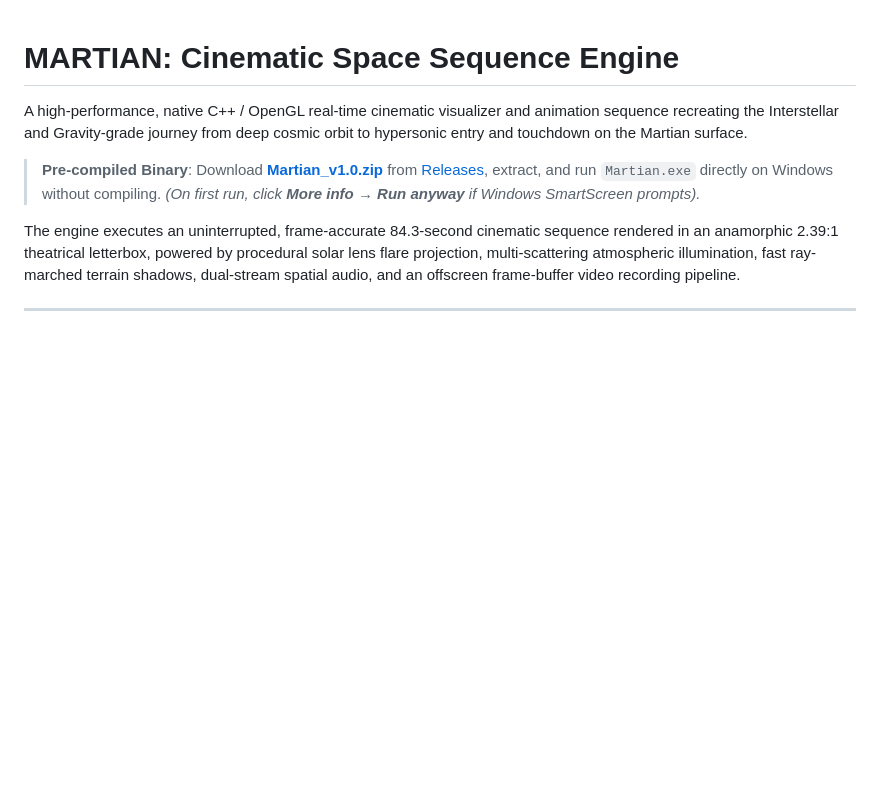
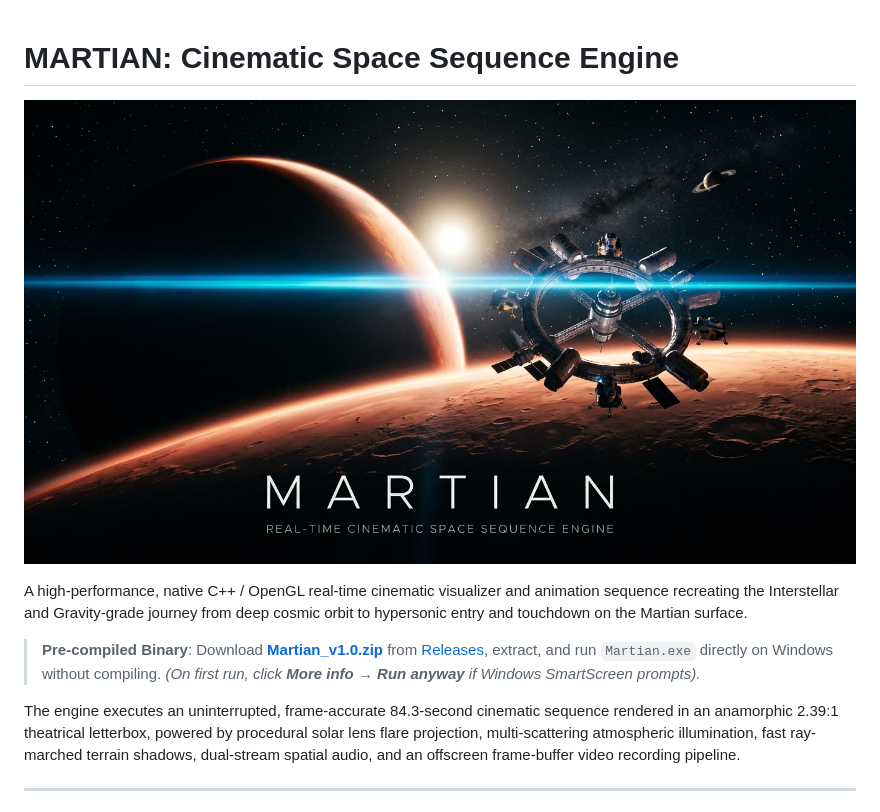
Before and after one commit to imMohammedSahil/Martian, a Markdown page: README.md, the part around the change. GitHub-like rendering; pictures changed too: docs/martian_banner.jpg (added); blank space fills up the shorter version.

Commit message:
docs: add cinematic hero banner to repository and README

```diff
--- a/README.md
+++ b/README.md
@@ -1,4 +1,6 @@
 # MARTIAN: Cinematic Space Sequence Engine
+
+![MARTIAN Banner](docs/martian_banner.jpg)
 
 A high-performance, native C++ / OpenGL real-time cinematic visualizer and animation sequence recreating the Interstellar and Gravity-grade journey from deep cosmic orbit to hypersonic entry and touchdown on the Martian surface.
 
```
